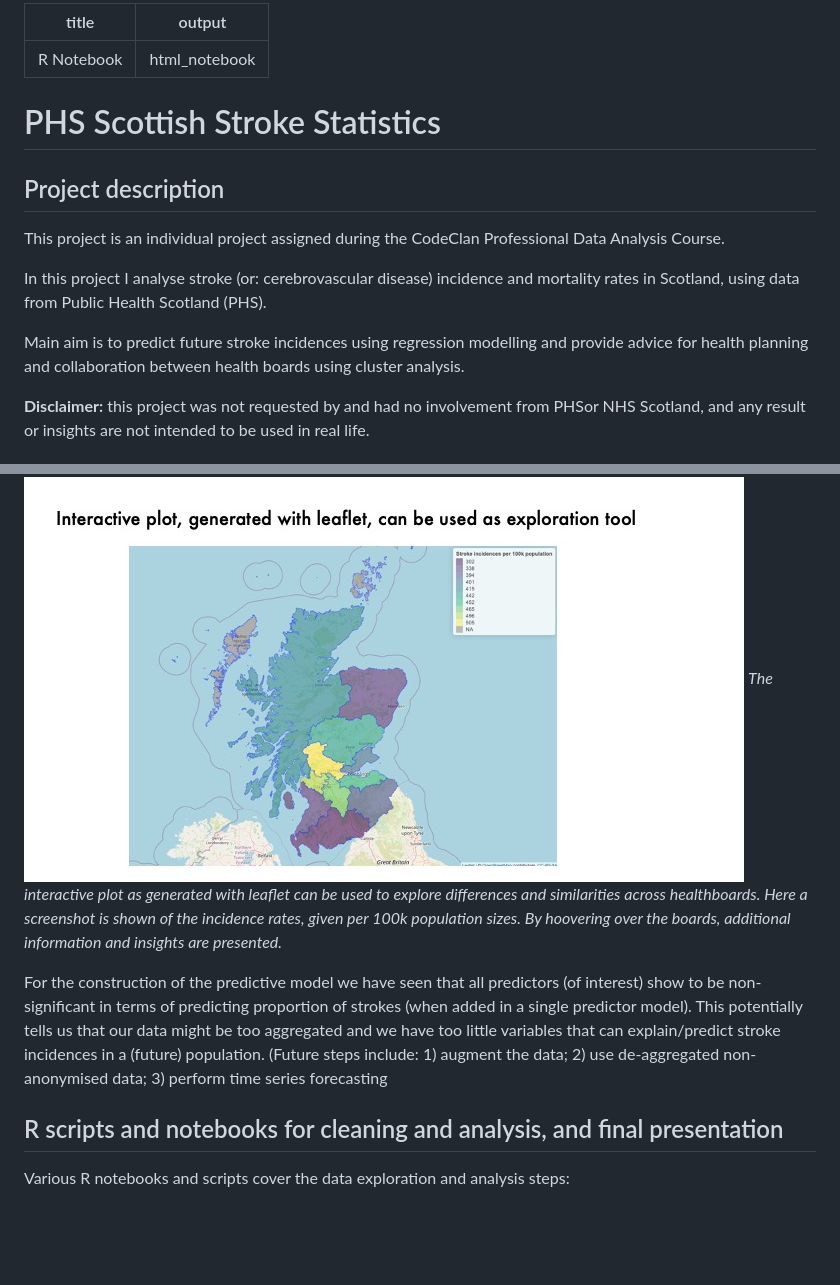
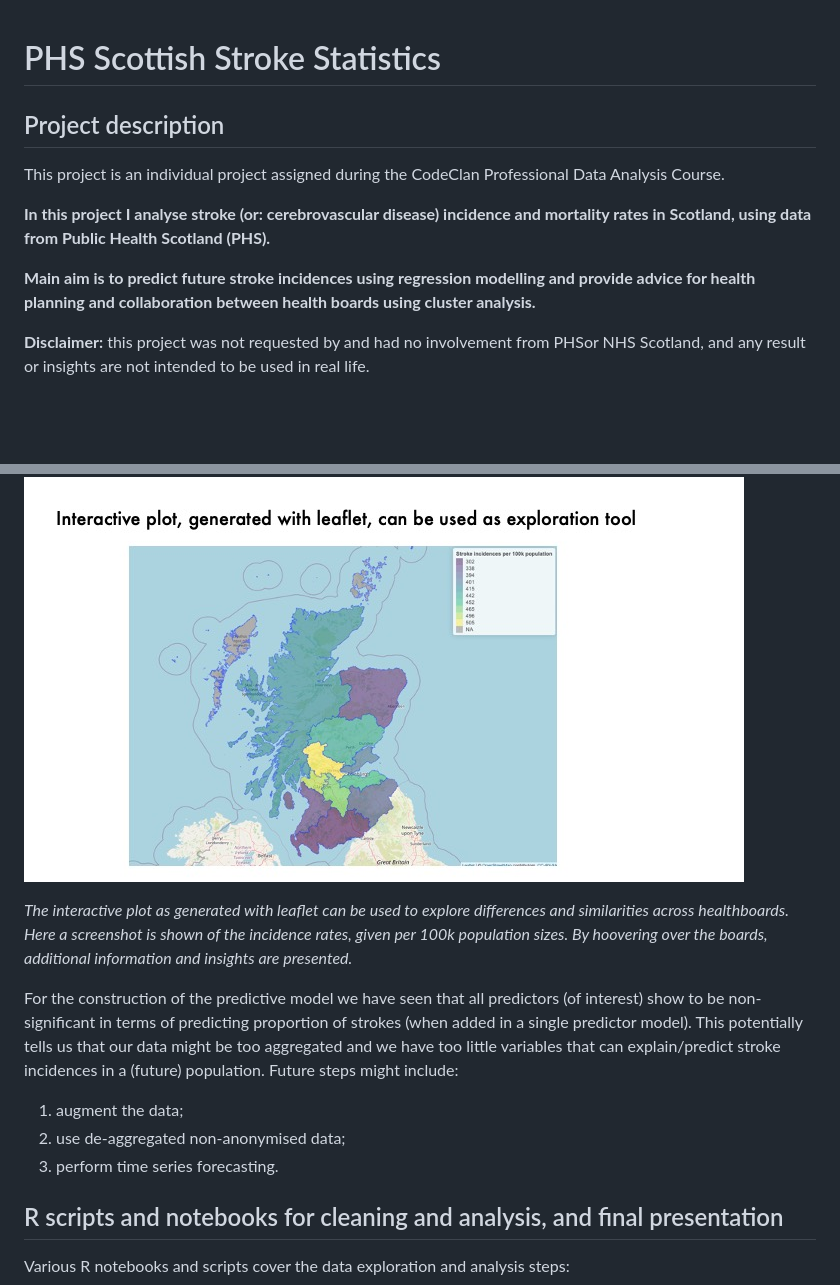
Before and after one commit to Thijmen18/phs_scottish_stroke_statistics, a Markdown page: README.md, 2 parts joined by grey strips. Drawn GitHub-style; blank space fills up the shorter version.

```diff
--- a/README.md
+++ b/README.md
@@ -1,7 +1,3 @@
----
-title: "R Notebook"
-output: html_notebook
----
 
 # PHS Scottish Stroke Statistics
 
@@ -9,9 +5,9 @@ output: html_notebook
 
 This project is an individual project assigned during the CodeClan Professional Data Analysis Course.
 
-In this project I analyse stroke (or: cerebrovascular disease) incidence and mortality rates in Scotland, using data from Public Health Scotland (PHS).
+__In this project I analyse stroke (or: cerebrovascular disease) incidence and mortality rates in Scotland, using data from Public Health Scotland (PHS).__
 
-Main aim is to predict future stroke incidences using regression modelling and provide advice for health planning and collaboration between health boards using cluster analysis.
+__Main aim is to predict future stroke incidences using regression modelling and provide advice for health planning and collaboration between health boards using cluster analysis.__
 
 __Disclaimer:__ this project was not requested by and had no involvement from PHSor NHS Scotland, and any result or insights are not intended to be used in real life.
 
@@ -54,9 +54,15 @@ _Major differences and similarities are found between health boards comparing mo
 _A hierarchical clustering analysis approach identified health boards with highest similarity in incidence and mortality pattern changes. This insight is helpful for setting up collaborative teams._
 
 ![interactive plot immage](images/leaflet_plot.jpg)
+
 _The interactive plot as generated with leaflet can be used to explore differences and similarities across healthboards. Here a screenshot is shown of the incidence rates, given per 100k population sizes. By hoovering over the boards, additional information and insights are presented._
 
-For the construction of the predictive model we have seen that all predictors (of interest) show to be non-significant in terms of predicting proportion of strokes (when added in a single predictor model). This potentially tells us that our data might be too aggregated and we have too little variables that can explain/predict stroke incidences in a (future) population. (Future steps include: 1) augment the data; 2) use de-aggregated non-anonymised data; 3) perform time series forecasting
+For the construction of the predictive model we have seen that all predictors (of interest) show to be non-significant in terms of predicting proportion of strokes (when added in a single predictor model). This potentially tells us that our data might be too aggregated and we have too little variables that can explain/predict stroke incidences in a (future) population.
+Future steps might include:
+
+  1. augment the data;
+  2. use de-aggregated non-anonymised data;
+  3. perform time series forecasting.
 
 ## R scripts and notebooks for cleaning and analysis, and final presentation
 
```
Also changed, not shown: other parts of README.md (+6 -0 lines).
